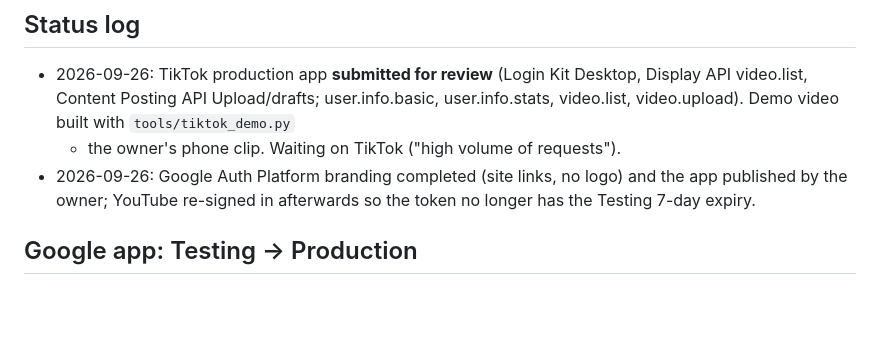
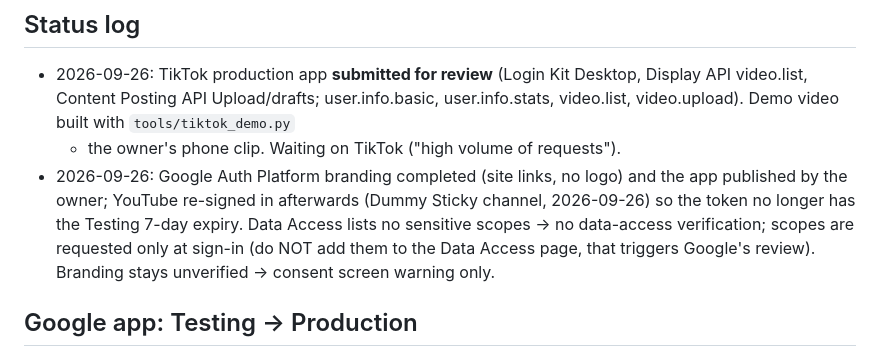
Before and after one commit to moamen270/video-blender, a Markdown page: docs/PLATFORM_APIS.md, the part around the change. Drawn GitHub-style; blank space fills up the shorter version.

Commit message:
docs: YouTube re-signed in under production; do not declare scopes on Data Access
Co-Authored-By: Claude Opus 5.5 <noreply@anthropic.com>

```diff
--- a/docs/PLATFORM_APIS.md
+++ b/docs/PLATFORM_APIS.md
@@ -40,7 +40,9 @@ Any change under `site/` on `main` redeploys (`.github/workflows/pages.yml`).
   Upload/drafts; user.info.basic, user.info.stats, video.list, video.upload). Demo video built with `tools/tiktok_demo.py`
   + the owner's phone clip. Waiting on TikTok ("high volume of requests").
 - 2026-09-26: Google Auth Platform branding completed (site links, no logo) and the app published by the owner; YouTube
-  re-signed in afterwards so the token no longer has the Testing 7-day expiry.
+  re-signed in afterwards (Dummy Sticky channel, 2026-09-26) so the token no longer has the Testing 7-day expiry.
+  Data Access lists no sensitive scopes → no data-access verification; scopes are requested only at sign-in (do NOT add
+  them to the Data Access page, that triggers Google's review). Branding stays unverified → consent screen warning only.
 
 ## Google app: Testing → Production
 - While the Google Auth Platform app is in **Testing**, refresh tokens expire after **7 days** → the YouTube sign-in of
```
